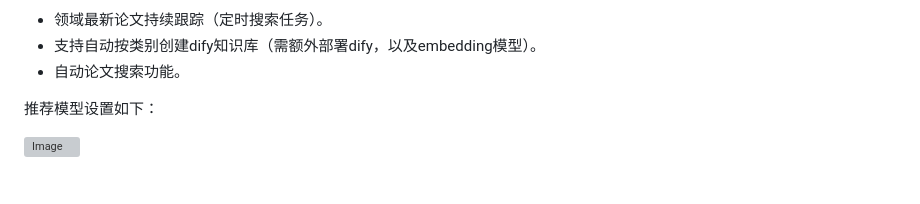
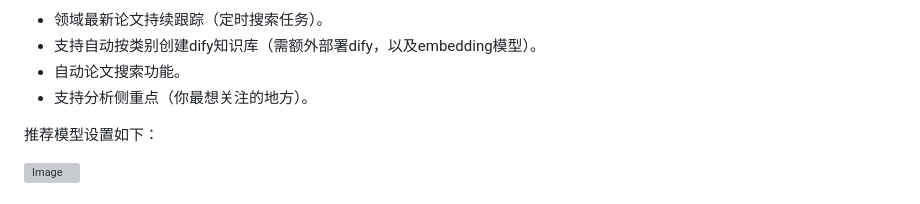
Before and after one commit to yangtao121/HomeSystem, a Markdown page: README.md, the part around the change. Rendered like a GitHub page; grey boxes are pictures that could not be loaded.

Commit message:
feat: Add support for focus area analysis in PaperAnalysis feature

```diff
--- a/README.md
+++ b/README.md
@@ -233,6 +233,7 @@ PaperAnalysis能够根据用户指令，自动持续跟踪相关文献，并提
  - 领域最新论文持续跟踪（定时搜索任务）。
  - 支持自动按类别创建dify知识库（需额外部署dify，以及embedding模型）。
  - 自动论文搜索功能。
+ - 支持分析侧重点（你最想关注的地方）。
 
 推荐模型设置如下：
 
```
